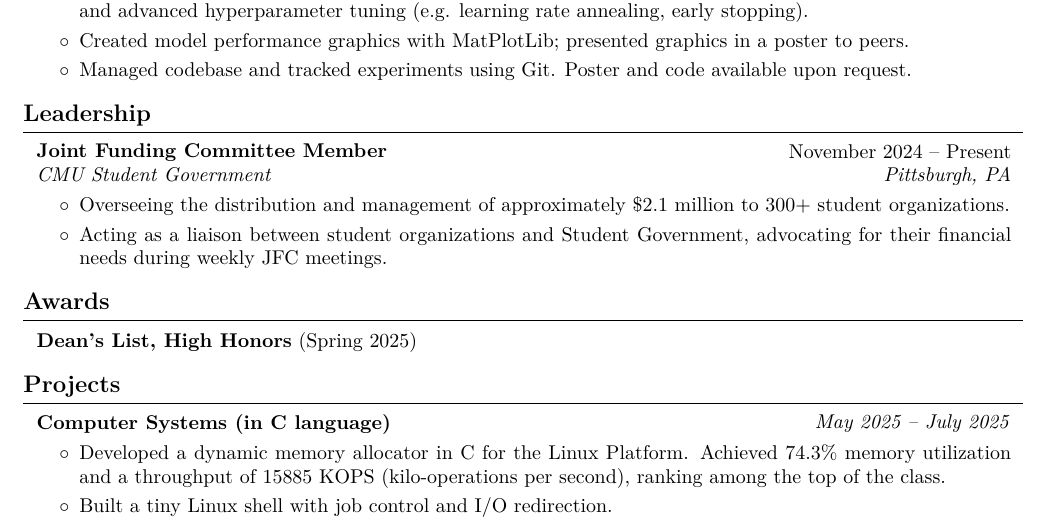
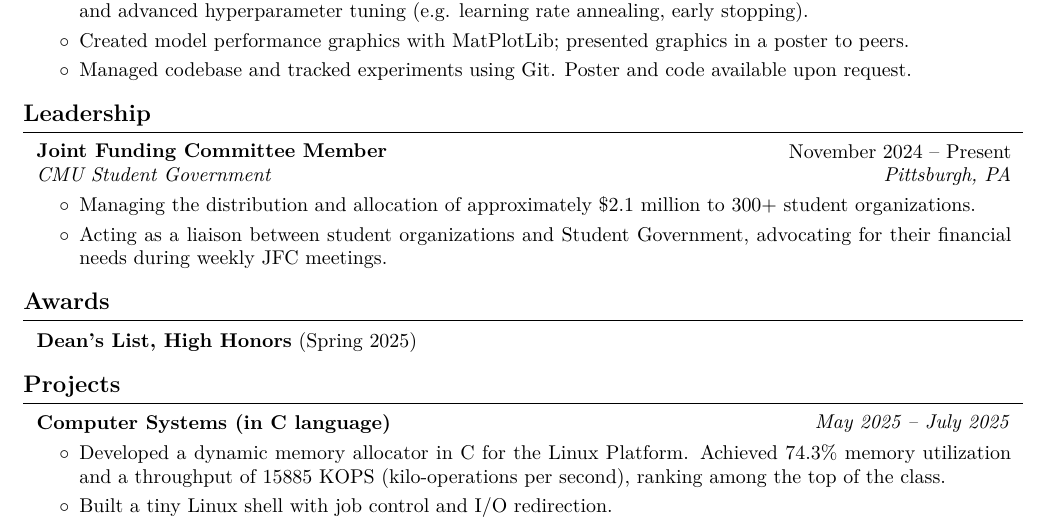
Before and after one commit to LeoY20/resume, a LaTeX CV (leo-yao-resume.tex): part of the page, cut so that both start at the same text. Compiled offline with pdfLaTeX.

Commit message:
gpg key test + minor reword to JFC leadership section:

```diff
--- a/leo-yao-resume.tex
+++ b/leo-yao-resume.tex
@@ -302,7 +302,7 @@
         \vspace{0.10 cm}
         \begin{onecolentry}
             \begin{highlights}
-                \item Overseeing the distribution and management of approximately \$2.1 million to 300+ student organizations.
+                \item Managing the distribution and allocation of approximately \$2.1 million to 300+ student organizations.
                 \item Acting as a liaison between student organizations and Student Government, advocating for their financial needs during weekly JFC meetings.
             \end{highlights}
         \end{onecolentry}
```
Also changed, not shown: leo-yao-resume.pdf.
